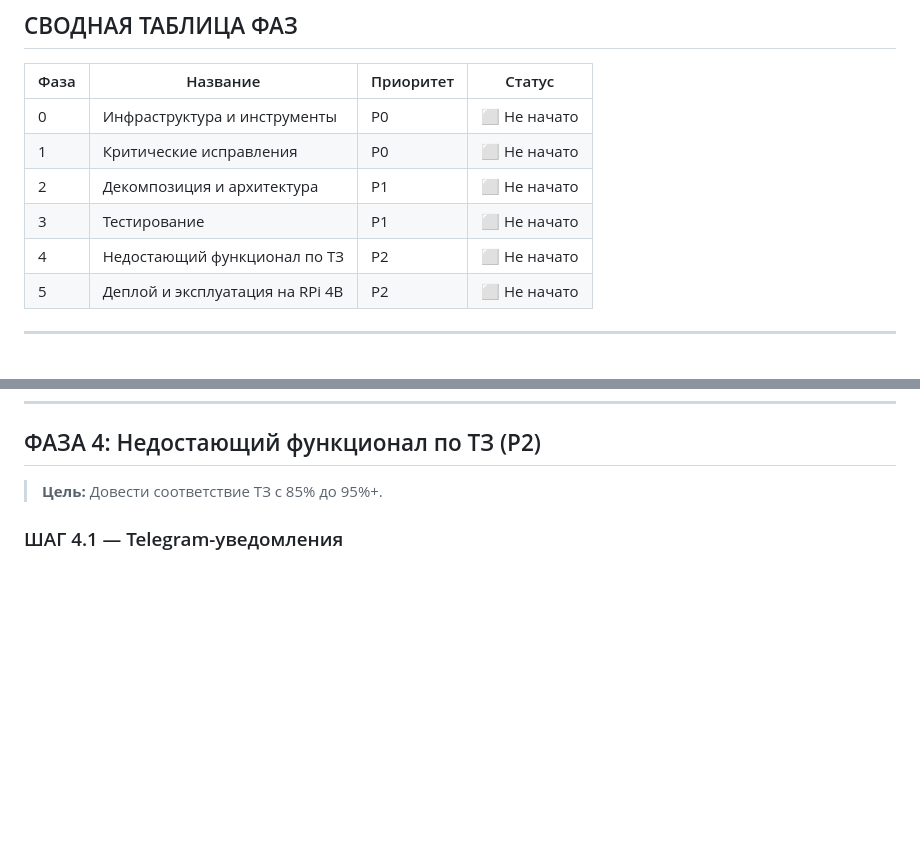
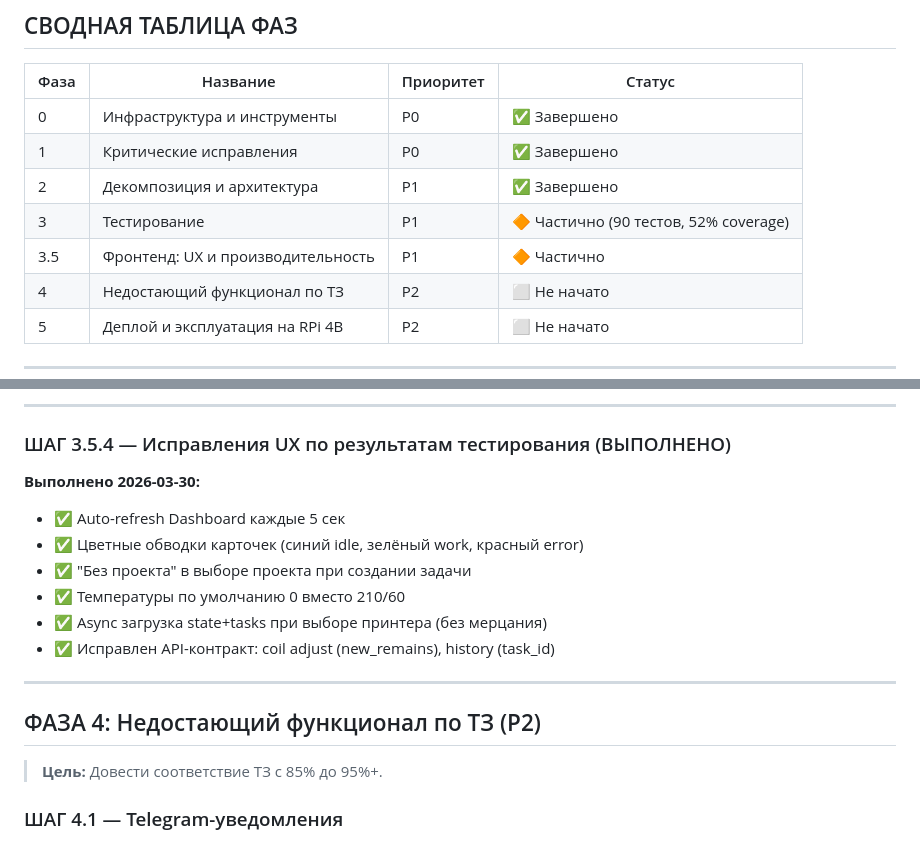
Before and after one commit to Ureshipan/printers_base, a Markdown page: PLAN.md, 2 parts joined by grey strips. Rendered like a GitHub page; blank space fills up the shorter version.

```diff
--- a/PLAN.md
+++ b/PLAN.md
@@ -76,10 +76,11 @@ Flask (web_interface.py) — 2300+ строк, ТРЕБУЕТ ДЕКОМПОЗИ
 
 | Фаза | Название | Приоритет | Статус |
 |------|----------|-----------|--------|
-| 0 | Инфраструктура и инструменты | P0 | ⬜ Не начато |
-| 1 | Критические исправления | P0 | ⬜ Не начато |
-| 2 | Декомпозиция и архитектура | P1 | ⬜ Не начато |
-| 3 | Тестирование | P1 | ⬜ Не начато |
+| 0 | Инфраструктура и инструменты | P0 | ✅ Завершено |
+| 1 | Критические исправления | P0 | ✅ Завершено |
+| 2 | Декомпозиция и архитектура | P1 | ✅ Завершено |
+| 3 | Тестирование | P1 | 🔶 Частично (90 тестов, 52% coverage) |
+| 3.5 | Фронтенд: UX и производительность | P1 | 🔶 Частично |
 | 4 | Недостающий функционал по ТЗ | P2 | ⬜ Не начато |
 | 5 | Деплой и эксплуатация на RPi 4B | P2 | ⬜ Не начато |
 
@@ -592,3 +665,17 @@ def db(tmp_path):
+---
+
+### ШАГ 3.5.4 — Исправления UX по результатам тестирования (ВЫПОЛНЕНО)
+
+**Выполнено 2026-03-30:**
+- ✅ Auto-refresh Dashboard каждые 5 сек
+- ✅ Цветные обводки карточек (синий idle, зелёный work, красный error)
+- ✅ "Без проекта" в выборе проекта при создании задачи
+- ✅ Температуры по умолчанию 0 вместо 210/60
+- ✅ Async загрузка state+tasks при выборе принтера (без мерцания)
+- ✅ Исправлен API-контракт: coil adjust (new_remains), history (task_id)
+
+---
+
 ## ФАЗА 4: Недостающий функционал по ТЗ (P2)
 
 > **Цель:** Довести соответствие ТЗ с 85% до 95%+.
```
Also changed, not shown: other parts of PLAN.md (+72 -0 lines).
